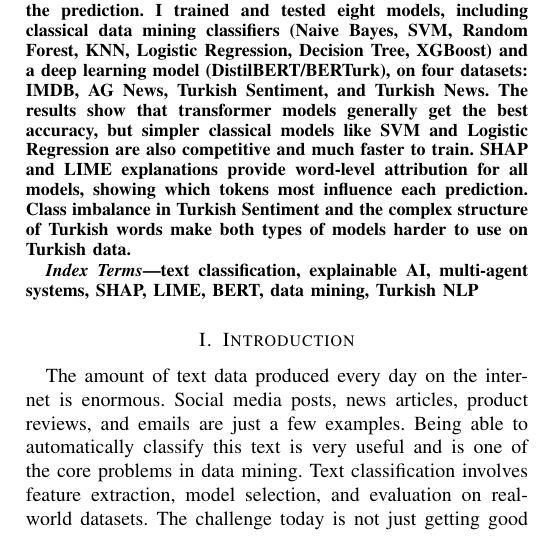
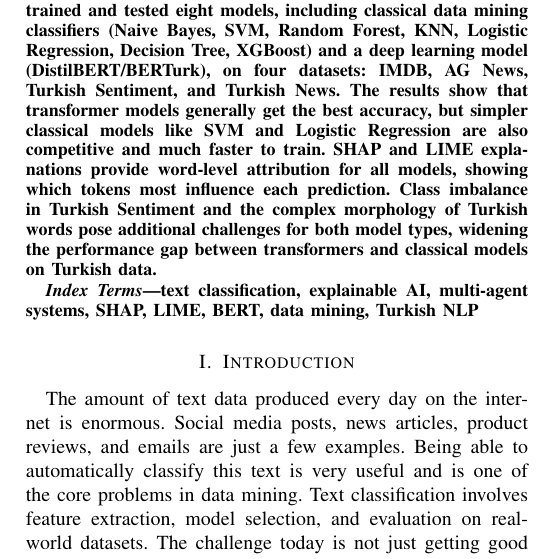
Before and after one commit to cakir2525/data-mining-project, a LaTeX paper (reports/data_mining/211101023_OrucCakir_BIL476_report.tex): part of one column of page 1 of 17, cut so that both start at the same text. Compiled offline with pdfLaTeX.

Commit message:
Clarify the impact of Turkish word  on model performance in the abstract.

```diff
--- a/reports/data_mining/211101023_OrucCakir_BIL476_report.tex
+++ b/reports/data_mining/211101023_OrucCakir_BIL476_report.tex
@@ -72,8 +72,10 @@ Logistic Regression, Decision Tree, XGBoost) and a deep learning model (DistilBE
 on four datasets: IMDB, AG News, Turkish Sentiment, and Turkish News. The results show that
 transformer models generally get the best accuracy, but simpler classical models like SVM
 and Logistic Regression are also competitive and much faster to train. SHAP and LIME explanations provide word-level attribution for all models, showing which
-tokens most influence each prediction. Class imbalance in Turkish Sentiment and the complex
-structure of Turkish words make both types of models harder to use on Turkish data.
+tokens most influence each prediction. Class imbalance in Turkish Sentiment and the complex morphology
+of Turkish words pose additional challenges for both model types,
+widening the performance gap between transformers and classical
+models on Turkish data.
 \end{abstract}
 
 \begin{IEEEkeywords}
```
Also changed, not shown: reports/data_mining/211101023_OrucCakir_BIL476_report.pdf.
